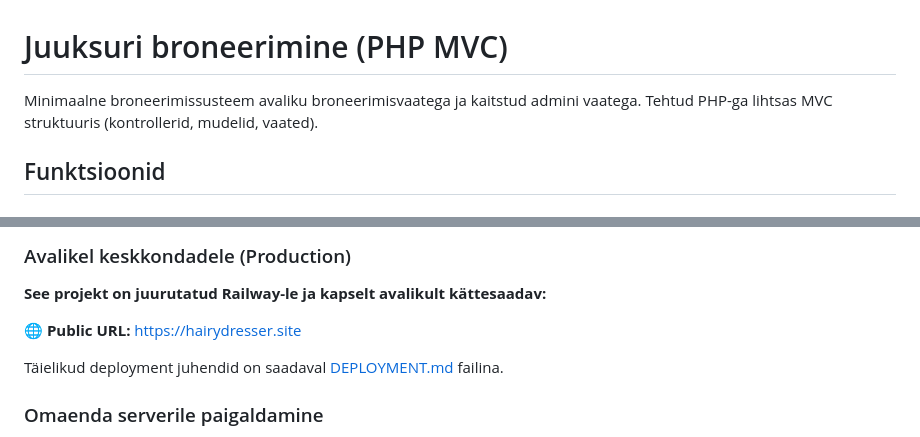
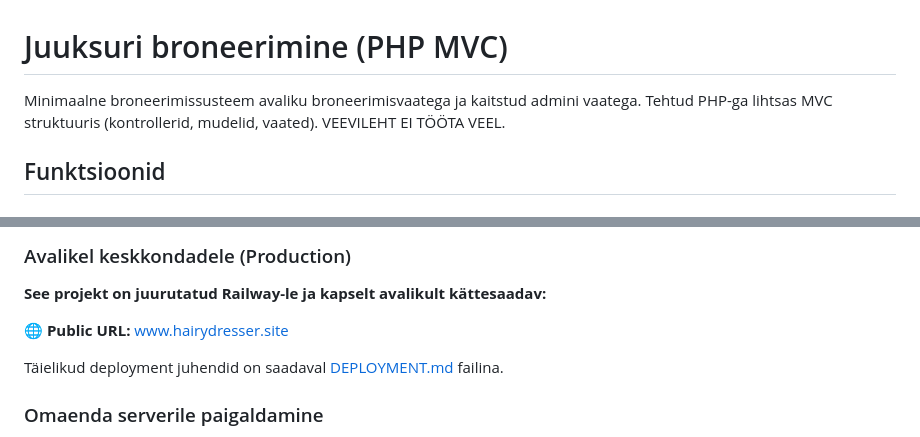
Before and after one commit to Ken-Janek/hairdresser, a Markdown page: README.md, 2 parts joined by grey strips. Drawn GitHub-style.

Commit message:
Update README with project status and URL correction
Updated README to reflect that the project is not fully functional and corrected the public URL format.

```diff
--- a/README.md
+++ b/README.md
@@ -1,6 +1,6 @@
 # Juuksuri broneerimine (PHP MVC)
 
-Minimaalne broneerimissusteem avaliku broneerimisvaatega ja kaitstud admini vaatega. Tehtud PHP-ga lihtsas MVC struktuuris (kontrollerid, mudelid, vaated).
+Minimaalne broneerimissusteem avaliku broneerimisvaatega ja kaitstud admini vaatega. Tehtud PHP-ga lihtsas MVC struktuuris (kontrollerid, mudelid, vaated). VEEVILEHT EI TÖÖTA VEEL.
 
 ## Funktsioonid
 
@@ -93,7 +93,7 @@ php -S localhost:3000 -t public
 
 **See projekt on juurutatud Railway-le ja kapselt avalikult kättesaadav:**
 
-🌐 **Public URL:** https://hairydresser.site
+🌐 **Public URL:** www.hairydresser.site
 
 Täielikud deployment juhendid on saadaval [DEPLOYMENT.md](DEPLOYMENT.md) failina.
 
```
